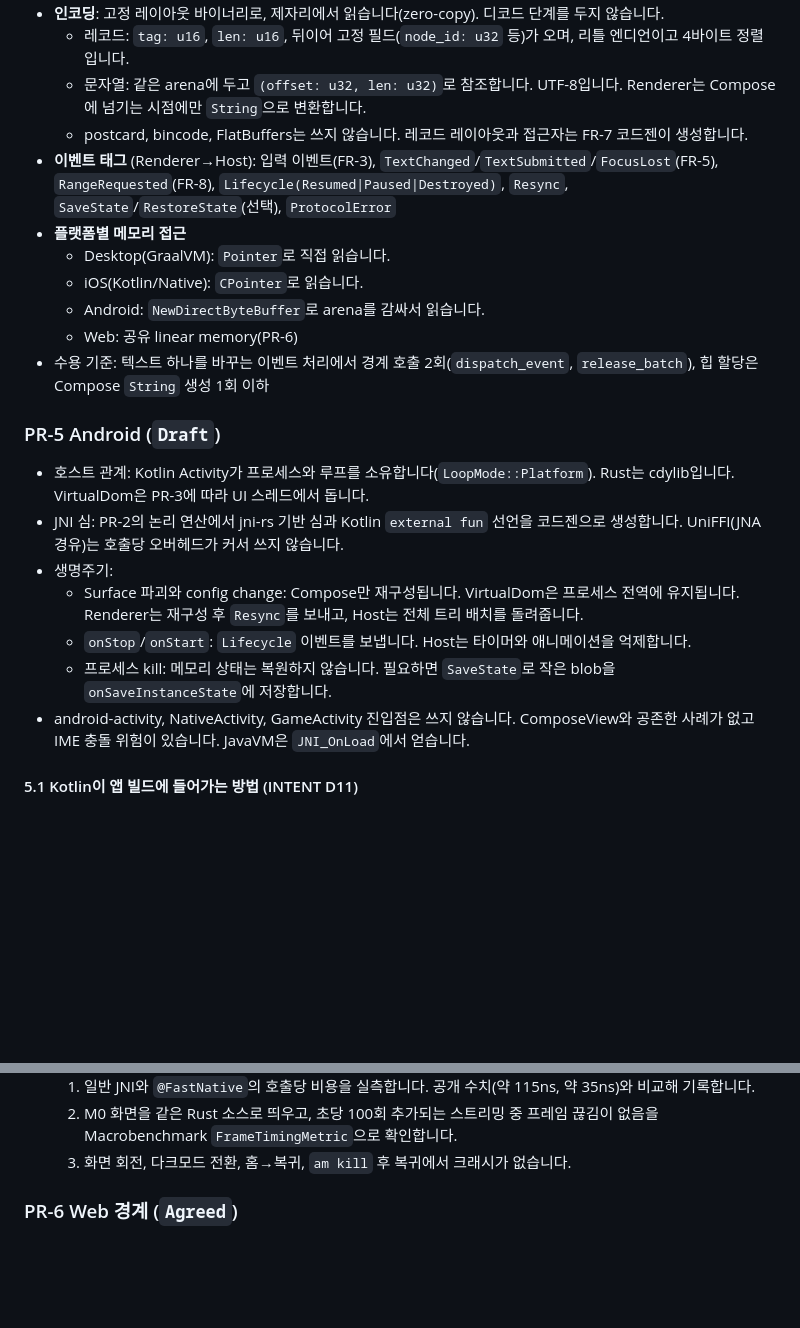
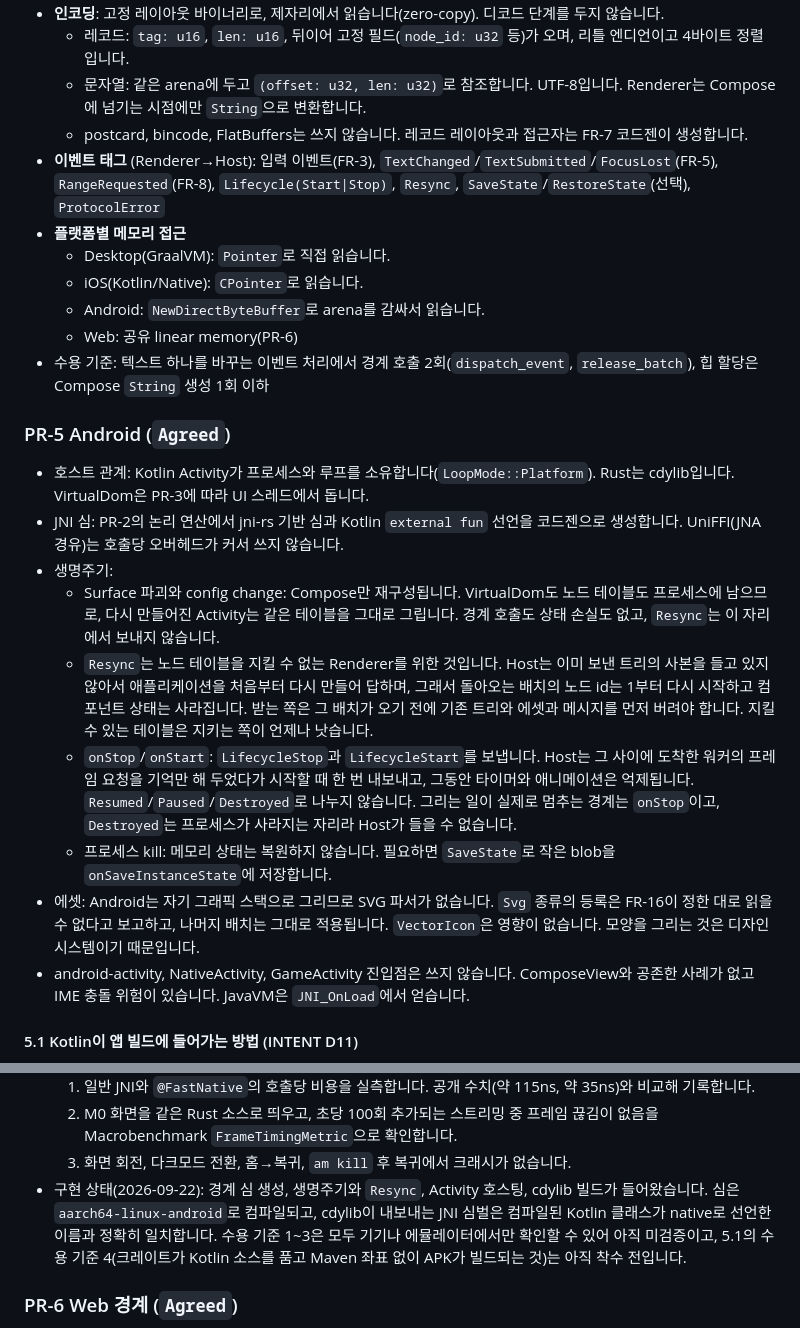
Before and after one commit to DarkPyonix/dioxus-compose, a Markdown page: docs/SPEC.md, 2 parts joined by grey strips. Drawn GitHub-style; blank space fills up the shorter version.

Commit message:
Docs: Settle the Android lifecycle and record what is built (PR-5)
Three amendments that implementing the boundary produced.

The node table survives a configuration change. PR-5 assumed the Renderer would
lose it and ask for the whole tree back; the Host and the table both live in the
process, so the recreated Activity draws the same table and no boundary call
happens at all. Resync is written down for what it actually is: the answer for a
Renderer that cannot keep its table, at the price of the application's state, and
with the requirement that it let go of the old tree first.

The lifecycle events are a pair rather than three. Stopping is where drawing
actually stops, and Destroyed is where the process goes, so there is nobody left
to hear it.

Android has no SVG parser, which FR-16 already answers: a kind the Renderer cannot
read is reported, and the rest of the batch applies.

PR-5 moves to Agreed, not Done: its acceptance criteria all need a device.

```diff
--- a/docs/SPEC.md
+++ b/docs/SPEC.md
@@ -971,7 +971,7 @@ dioxus_compose_host_dispatch_event: click 1
   - 레코드: `tag: u16`, `len: u16`, 뒤이어 고정 필드(`node_id: u32` 등)가 오며, 리틀 엔디언이고 4바이트 정렬입니다.
   - 문자열: 같은 arena에 두고 `(offset: u32, len: u32)`로 참조합니다. UTF-8입니다. Renderer는 Compose에 넘기는 시점에만 `String`으로 변환합니다.
   - postcard, bincode, FlatBuffers는 쓰지 않습니다. 레코드 레이아웃과 접근자는 FR-7 코드젠이 생성합니다.
-- **이벤트 태그** (Renderer→Host): 입력 이벤트(FR-3), `TextChanged`/`TextSubmitted`/`FocusLost`(FR-5), `RangeRequested`(FR-8), `Lifecycle(Resumed|Paused|Destroyed)`, `Resync`, `SaveState`/`RestoreState`(선택), `ProtocolError`
+- **이벤트 태그** (Renderer→Host): 입력 이벤트(FR-3), `TextChanged`/`TextSubmitted`/`FocusLost`(FR-5), `RangeRequested`(FR-8), `Lifecycle(Start|Stop)`, `Resync`, `SaveState`/`RestoreState`(선택), `ProtocolError`
 - **플랫폼별 메모리 접근**
   - Desktop(GraalVM): `Pointer`로 직접 읽습니다.
   - iOS(Kotlin/Native): `CPointer`로 읽습니다.
@@ -979,13 +979,15 @@ dioxus_compose_host_dispatch_event: click 1
   - Web: 공유 linear memory(PR-6)
 - 수용 기준: 텍스트 하나를 바꾸는 이벤트 처리에서 경계 호출 2회(`dispatch_event`, `release_batch`), 힙 할당은 Compose `String` 생성 1회 이하
 
-### PR-5 Android (`Draft`)
+### PR-5 Android (`Agreed`)
 - 호스트 관계: Kotlin Activity가 프로세스와 루프를 소유합니다(`LoopMode::Platform`). Rust는 cdylib입니다. VirtualDom은 PR-3에 따라 UI 스레드에서 돕니다.
 - JNI 심: PR-2의 논리 연산에서 jni-rs 기반 심과 Kotlin `external fun` 선언을 코드젠으로 생성합니다. UniFFI(JNA 경유)는 호출당 오버헤드가 커서 쓰지 않습니다.
 - 생명주기:
-  - Surface 파괴와 config change: Compose만 재구성됩니다. VirtualDom은 프로세스 전역에 유지됩니다. Renderer는 재구성 후 `Resync`를 보내고, Host는 전체 트리 배치를 돌려줍니다.
-  - `onStop`/`onStart`: `Lifecycle` 이벤트를 보냅니다. Host는 타이머와 애니메이션을 억제합니다.
+  - Surface 파괴와 config change: Compose만 재구성됩니다. VirtualDom도 노드 테이블도 프로세스에 남으므로, 다시 만들어진 Activity는 같은 테이블을 그대로 그립니다. 경계 호출도 상태 손실도 없고, `Resync`는 이 자리에서 보내지 않습니다.
+  - `Resync`는 노드 테이블을 지킬 수 없는 Renderer를 위한 것입니다. Host는 이미 보낸 트리의 사본을 들고 있지 않아서 애플리케이션을 처음부터 다시 만들어 답하며, 그래서 돌아오는 배치의 노드 id는 1부터 다시 시작하고 컴포넌트 상태는 사라집니다. 받는 쪽은 그 배치가 오기 전에 기존 트리와 에셋과 메시지를 먼저 버려야 합니다. 지킬 수 있는 테이블은 지키는 쪽이 언제나 낫습니다.
+  - `onStop`/`onStart`: `LifecycleStop`과 `LifecycleStart`를 보냅니다. Host는 그 사이에 도착한 워커의 프레임 요청을 기억만 해 두었다가 시작할 때 한 번 내보내고, 그동안 타이머와 애니메이션은 억제됩니다. `Resumed`/`Paused`/`Destroyed`로 나누지 않습니다. 그리는 일이 실제로 멈추는 경계는 `onStop`이고, `Destroyed`는 프로세스가 사라지는 자리라 Host가 들을 수 없습니다.
   - 프로세스 kill: 메모리 상태는 복원하지 않습니다. 필요하면 `SaveState`로 작은 blob을 `onSaveInstanceState`에 저장합니다.
+- 에셋: Android는 자기 그래픽 스택으로 그리므로 SVG 파서가 없습니다. `Svg` 종류의 등록은 FR-16이 정한 대로 읽을 수 없다고 보고하고, 나머지 배치는 그대로 적용됩니다. `VectorIcon`은 영향이 없습니다. 모양을 그리는 것은 디자인 시스템이기 때문입니다.
 - android-activity, NativeActivity, GameActivity 진입점은 쓰지 않습니다. ComposeView와 공존한 사례가 없고 IME 충돌 위험이 있습니다. JavaVM은 `JNI_OnLoad`에서 얻습니다.
 
 #### 5.1 Kotlin이 앱 빌드에 들어가는 방법 (INTENT D11)
@@ -1003,6 +1005,7 @@ dioxus_compose_host_dispatch_event: click 1
   1. 일반 JNI와 `@FastNative`의 호출당 비용을 실측합니다. 공개 수치(약 115ns, 약 35ns)와 비교해 기록합니다.
   2. M0 화면을 같은 Rust 소스로 띄우고, 초당 100회 추가되는 스트리밍 중 프레임 끊김이 없음을 Macrobenchmark `FrameTimingMetric`으로 확인합니다.
   3. 화면 회전, 다크모드 전환, 홈→복귀, `am kill` 후 복귀에서 크래시가 없습니다.
+- 구현 상태(2026-09-22): 경계 심 생성, 생명주기와 `Resync`, Activity 호스팅, cdylib 빌드가 들어왔습니다. 심은 `aarch64-linux-android`로 컴파일되고, cdylib이 내보내는 JNI 심벌은 컴파일된 Kotlin 클래스가 native로 선언한 이름과 정확히 일치합니다. 수용 기준 1~3은 모두 기기나 에뮬레이터에서만 확인할 수 있어 아직 미검증이고, 5.1의 수용 기준 4(크레이트가 Kotlin 소스를 품고 Maven 좌표 없이 APK가 빌드되는 것)는 아직 착수 전입니다.
 
 ### PR-6 Web 경계 (`Agreed`)
 Rust(wasm32)와 Kotlin/Wasm 모듈을 연결합니다. `LoopMode::Platform`입니다. 2026-09-20 실측으로 확정했습니다(`experiments/web-interop/`).
```
